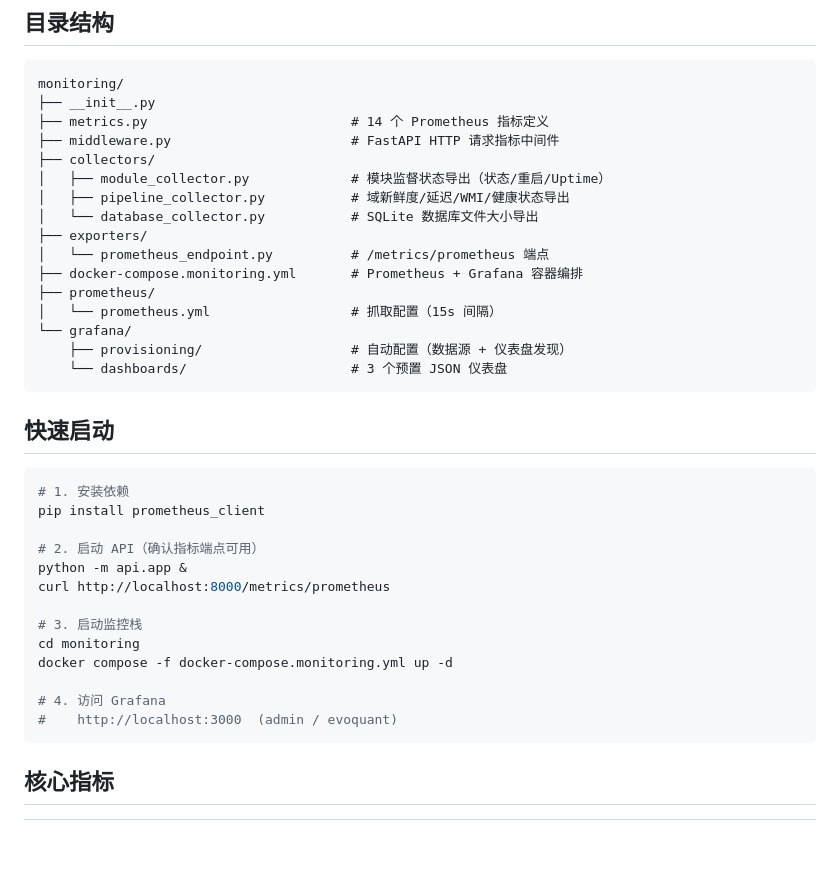
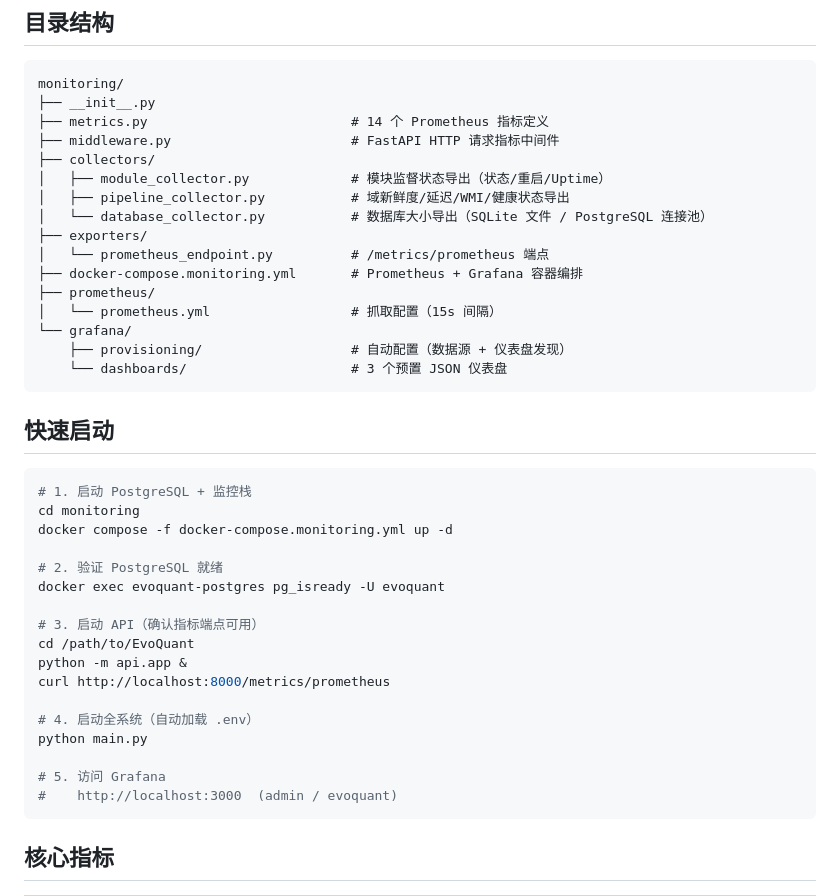
Before and after one commit to CnOxx1/EvoQuantV3, a Markdown page: monitoring/README.md, the part around the change. Drawn GitHub-style; blank space fills up the shorter version.

````diff
--- a/monitoring/README.md
+++ b/monitoring/README.md
@@ -12,7 +12,7 @@ monitoring/
 ├── collectors/
 │   ├── module_collector.py             # 模块监督状态导出（状态/重启/Uptime）
 │   ├── pipeline_collector.py           # 域新鲜度/延迟/WMI/健康状态导出
-│   └── database_collector.py           # SQLite 数据库文件大小导出
+│   └── database_collector.py           # 数据库大小导出（SQLite 文件 / PostgreSQL 连接池）
 ├── exporters/
 │   └── prometheus_endpoint.py          # /metrics/prometheus 端点
 ├── docker-compose.monitoring.yml       # Prometheus + Grafana 容器编排
@@ -26,18 +26,22 @@ monitoring/
 ## 快速启动
 
 ```bash
-# 1. 安装依赖
-pip install prometheus_client
+# 1. 启动 PostgreSQL + 监控栈
+cd monitoring
+docker compose -f docker-compose.monitoring.yml up -d
 
-# 2. 启动 API（确认指标端点可用）
+# 2. 验证 PostgreSQL 就绪
+docker exec evoquant-postgres pg_isready -U evoquant
+
+# 3. 启动 API（确认指标端点可用）
+cd /path/to/EvoQuant
 python -m api.app &
 curl http://localhost:8000/metrics/prometheus
 
-# 3. 启动监控栈
-cd monitoring
-docker compose -f docker-compose.monitoring.yml up -d
+# 4. 启动全系统（自动加载 .env）
+python main.py
 
-# 4. 访问 Grafana
+# 5. 访问 Grafana
 #    http://localhost:3000  (admin / evoquant)
 ```
 
````
Also changed, not shown: README.md (+13 -0 lines), database/README.md (+32 -9 lines).
